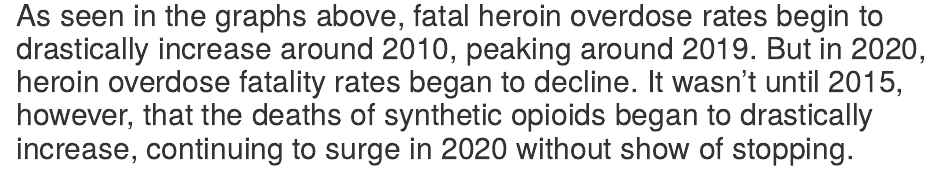
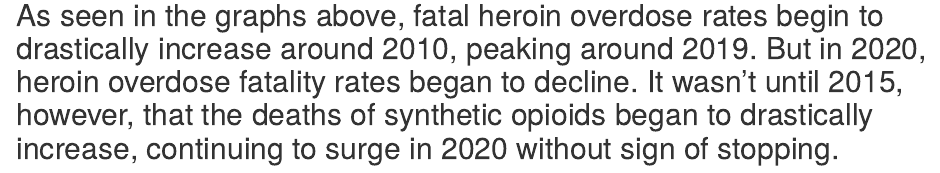
Before and after one commit to dominicsheeks/gov50-final-project, an R Markdown document (index.Rmd): the page in a window 1100 px wide, from 1260 px down. Rendered offline with R 4.5, knitr and Pandoc, with nearby package versions; drawn as R Markdown's standard HTML page in place of the format the file asks for; some code elsewhere in the file could not run offline.

Commit message:
commit 2

````diff
--- a/index.Rmd
+++ b/index.Rmd
@@ -53,4 +53,4 @@ milestone_4 <- ggplot(data = overdoseRates,
 
 milestone_4
 ```
-## As seen in the graphs above, fatal heroin overdose rates begin to drastically increase around 2010, peaking around 2019. But in 2020, heroin overdose fatality rates began to decline. It wasn't until 2015, however, that the deaths of synthetic opioids began to drastically increase, continuing to surge in 2020 without show of stopping.
+## As seen in the graphs above, fatal heroin overdose rates begin to drastically increase around 2010, peaking around 2019. But in 2020, heroin overdose fatality rates began to decline. It wasn't until 2015, however, that the deaths of synthetic opioids began to drastically increase, continuing to surge in 2020 without sign of stopping.
````
Also changed, not shown: 1 other file.
